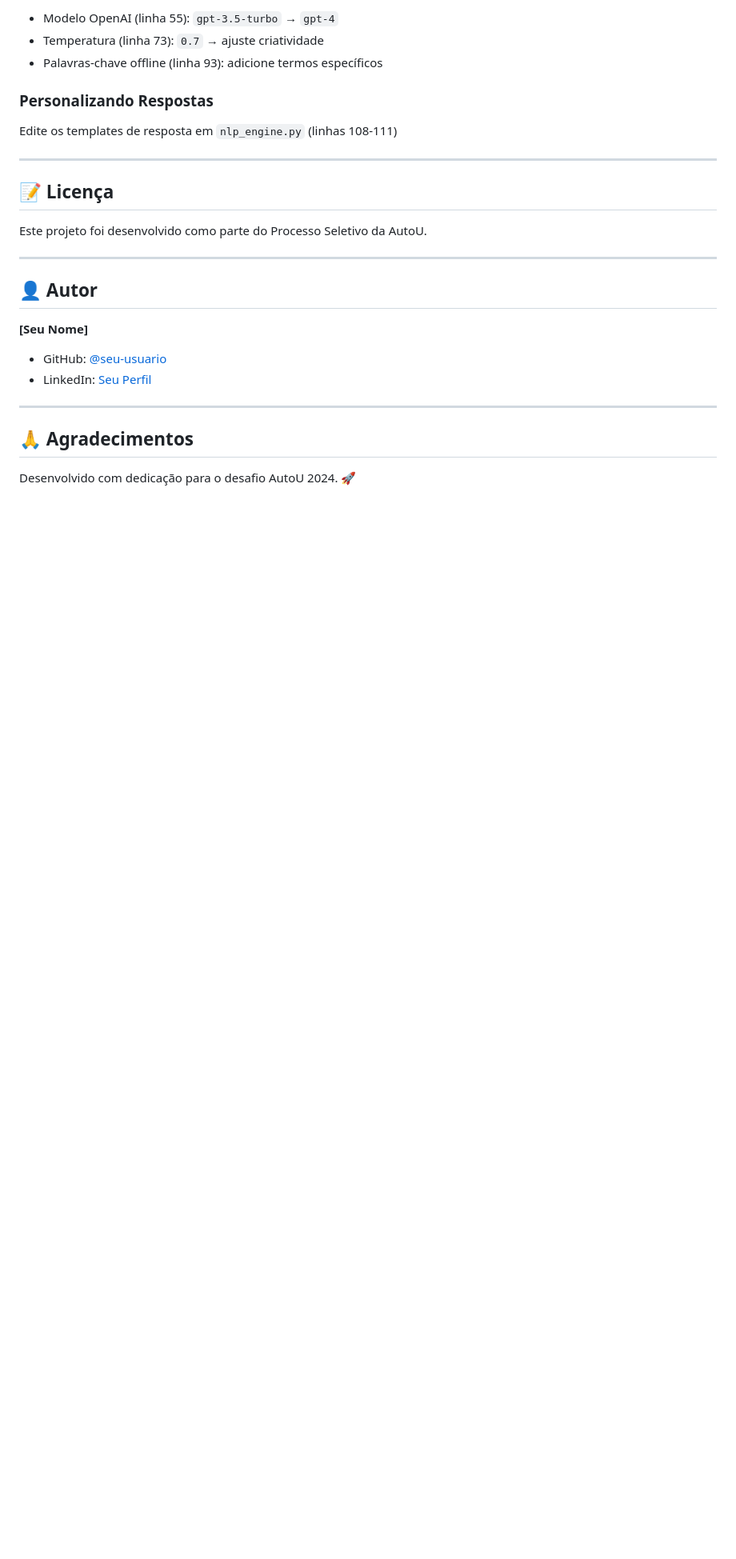
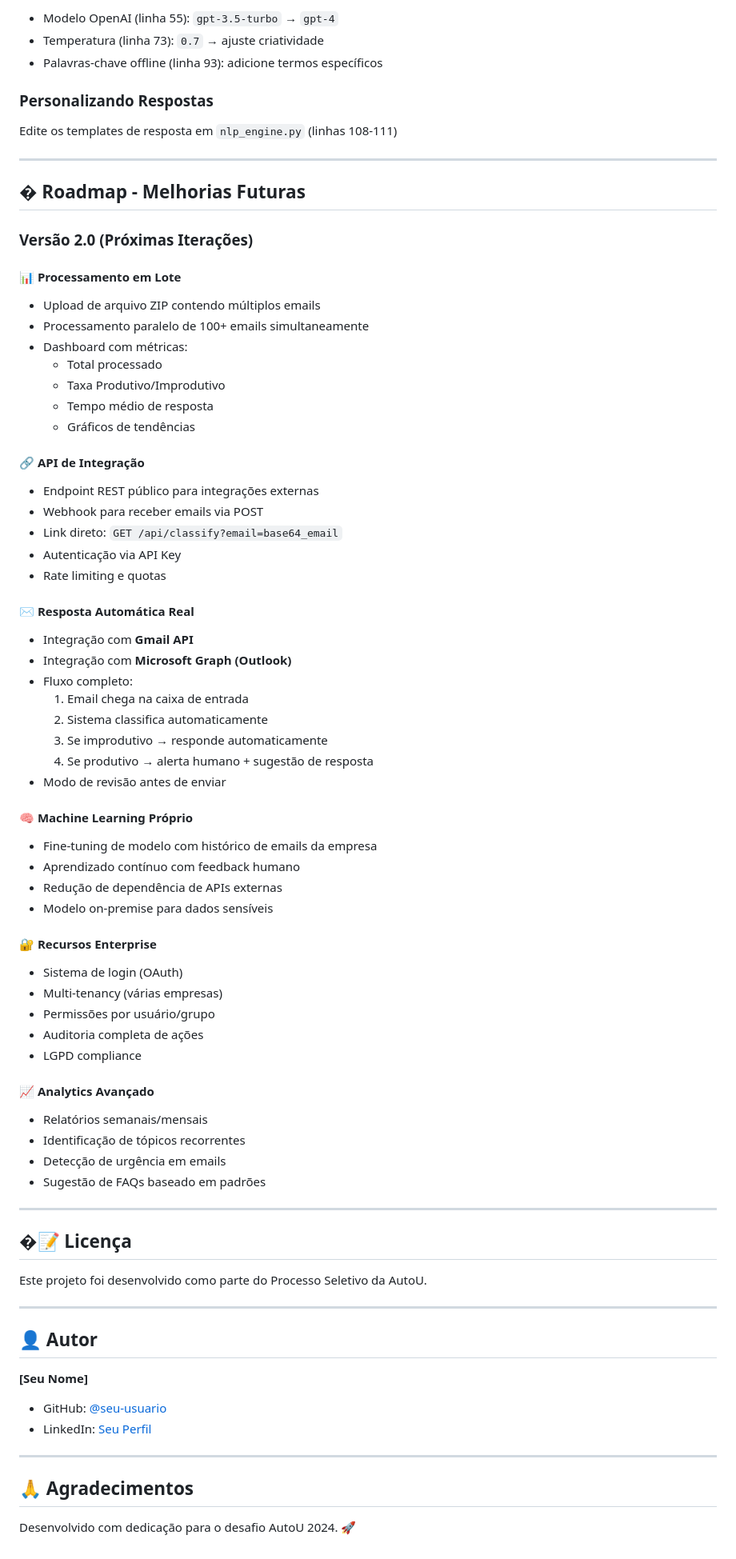
Before and after one commit to tiagogrieco/ProcessoSeletivoAutoU, a Markdown page: README.md, the part around the change. Shown at 80% size. Rendered like a GitHub page; blank space fills up the shorter version.

Commit message:
docs: Add comprehensive roadmap and future improvements

```diff
--- a/README.md
+++ b/README.md
@@ -169,7 +169,58 @@ Edite os templates de resposta em `nlp_engine.py` (linhas 108-111)
 
 ---
 
-## 📝 Licença
+## � Roadmap - Melhorias Futuras
+
+### Versão 2.0 (Próximas Iterações)
+
+#### 📊 **Processamento em Lote**
+- Upload de arquivo ZIP contendo múltiplos emails
+- Processamento paralelo de 100+ emails simultaneamente
+- Dashboard com métricas:
+  - Total processado
+  - Taxa Produtivo/Improdutivo
+  - Tempo médio de resposta
+  - Gráficos de tendências
+
+#### 🔗 **API de Integração**
+- Endpoint REST público para integrações externas
+- Webhook para receber emails via POST
+- Link direto: `GET /api/classify?email=base64_email`
+- Autenticação via API Key
+- Rate limiting e quotas
+
+#### ✉️ **Resposta Automática Real**
+- Integração com **Gmail API**
+- Integração com **Microsoft Graph (Outlook)**
+- Fluxo completo:
+  1. Email chega na caixa de entrada
+  2. Sistema classifica automaticamente
+  3. Se improdutivo → responde automaticamente
+  4. Se produtivo → alerta humano + sugestão de resposta
+- Modo de revisão antes de enviar
+
+#### 🧠 **Machine Learning Próprio**
+- Fine-tuning de modelo com histórico de emails da empresa
+- Aprendizado contínuo com feedback humano
+- Redução de dependência de APIs externas
+- Modelo on-premise para dados sensíveis
+
+#### 🔐 **Recursos Enterprise**
+- Sistema de login (OAuth)
+- Multi-tenancy (várias empresas)
+- Permissões por usuário/grupo
+- Auditoria completa de ações
+- LGPD compliance
+
+#### 📈 **Analytics Avançado**
+- Relatórios semanais/mensais
+- Identificação de tópicos recorrentes
+- Detecção de urgência em emails
+- Sugestão de FAQs baseado em padrões
+
+---
+
+## �📝 Licença
 
 Este projeto foi desenvolvido como parte do Processo Seletivo da AutoU.
 
```
